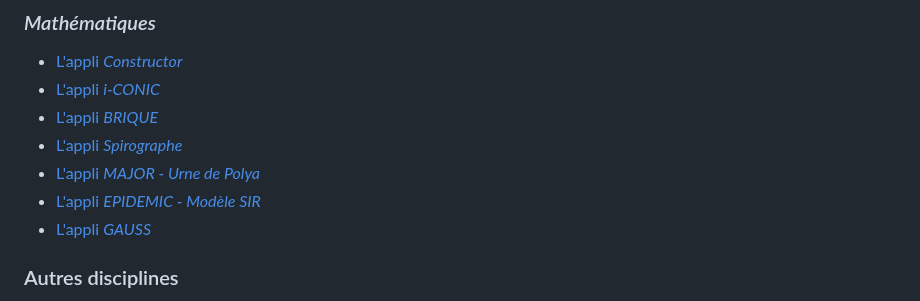
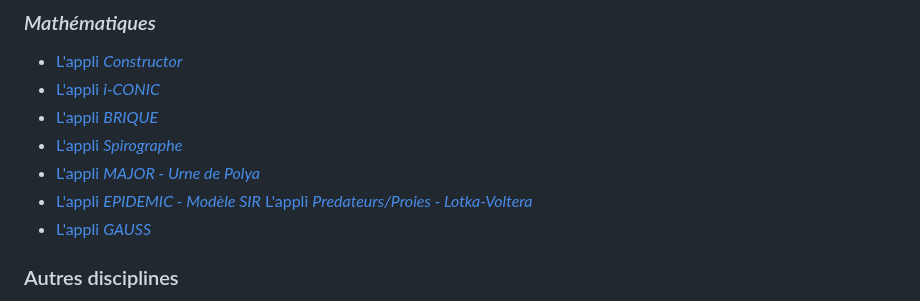
Before and after one commit to othoni-hub/VibeCoding, a Markdown page: README.md, the part around the change. Rendered like a GitHub page.

```diff
--- a/README.md
+++ b/README.md
@@ -11,6 +11,7 @@ avec l'aide de **Gemini 3.5** ou de **Claude Sonnet 4.6**
 - [L'appli *Spirographe*](#Spirographe)
 - [L'appli *MAJOR - Urne de Polya*](#MAJOR)
 - [L'appli *EPIDEMIC - Modèle SIR*](#EPIDEMIC)
+  [L'appli *Predateurs/Proies - Lotka-Voltera*](#PredateursProies)
 - [L'appli *GAUSS*](#TCL)
 
 ### Autres disciplines
```
